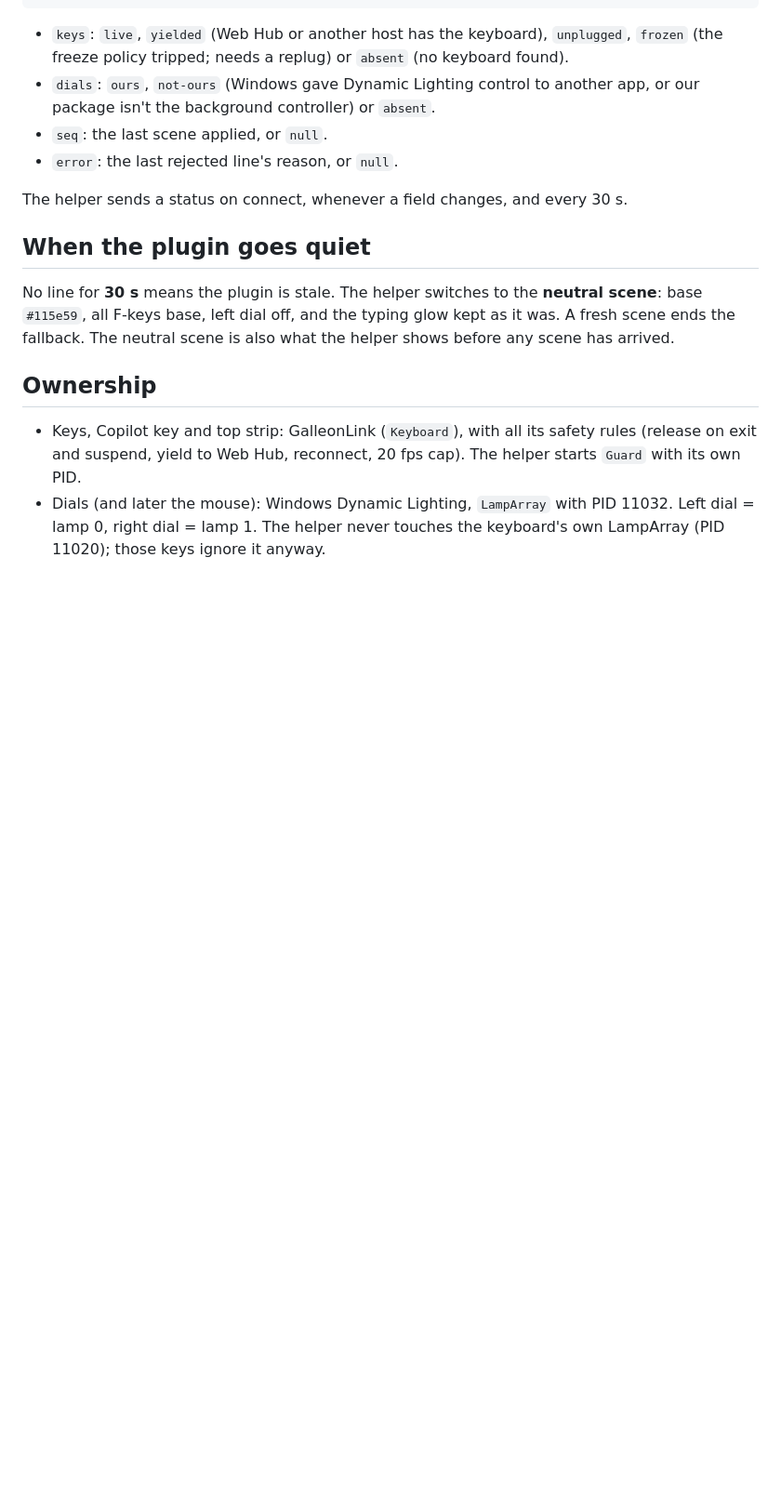
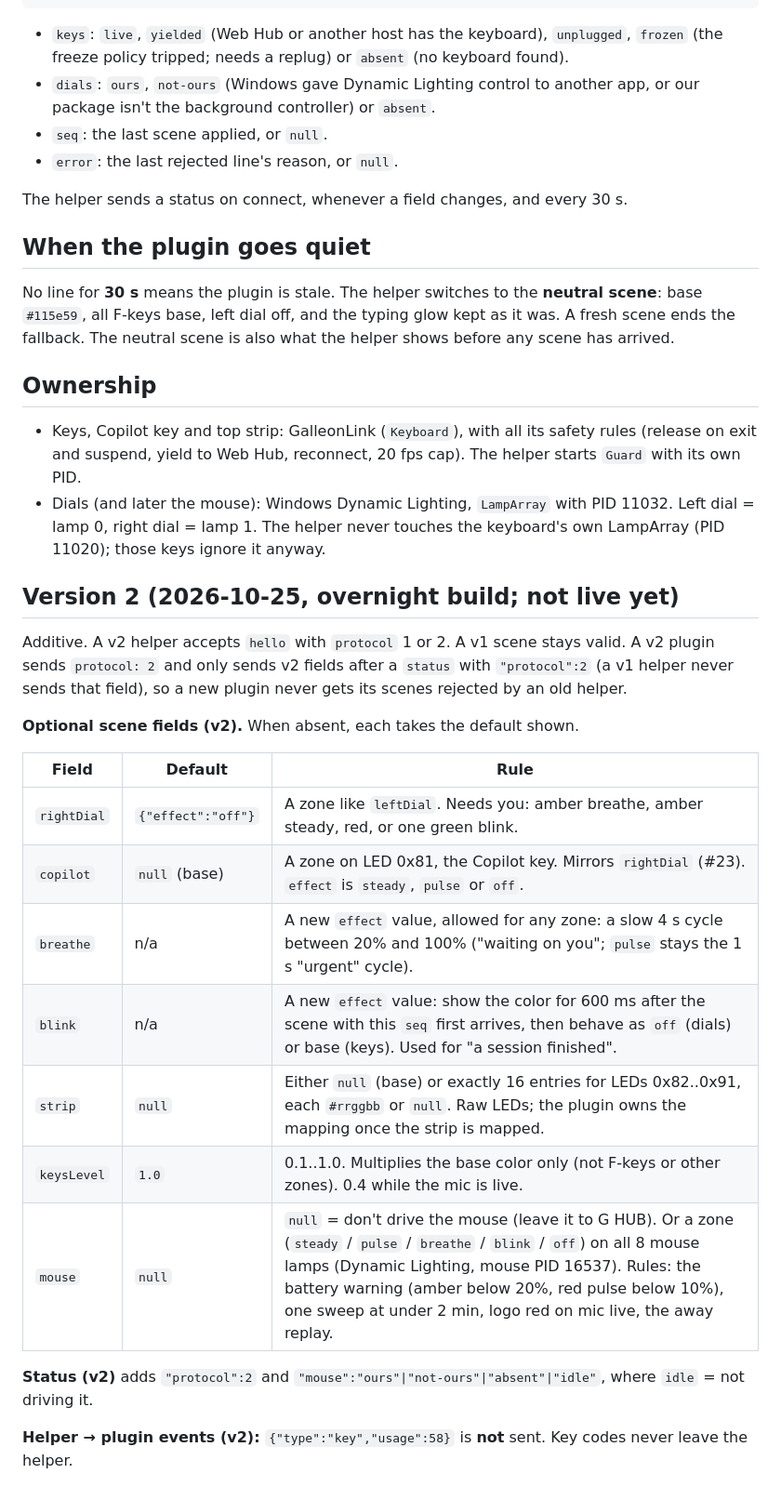
Before and after one commit to Aaryush1/GalleonCore, a Markdown page: lab/DESK-LIGHTS-PROTOCOL.md, the part around the change. Shown at 93% size. Drawn GitHub-style; blank space fills up the shorter version.

Commit message:
lab: desk lights protocol v2 (right dial, Copilot, strip, mouse, breathe/blink, keysLevel)
Co-Authored-By: Claude Opus 5.5 <noreply@anthropic.com>

```diff
--- a/lab/DESK-LIGHTS-PROTOCOL.md
+++ b/lab/DESK-LIGHTS-PROTOCOL.md
@@ -52,3 +52,23 @@ No line for **30 s** means the plugin is stale. The helper switches to the **neu
 
 - Keys, Copilot key and top strip: GalleonLink (`Keyboard`), with all its safety rules (release on exit and suspend, yield to Web Hub, reconnect, 20 fps cap). The helper starts `Guard` with its own PID.
 - Dials (and later the mouse): Windows Dynamic Lighting, `LampArray` with PID 11032. Left dial = lamp 0, right dial = lamp 1. The helper never touches the keyboard's own LampArray (PID 11020); those keys ignore it anyway.
+
+## Version 2 (2026-10-25, overnight build; not live yet)
+
+Additive. A v2 helper accepts `hello` with `protocol` 1 or 2. A v1 scene stays valid. A v2 plugin sends `protocol: 2` and only sends v2 fields after a `status` with `"protocol":2` (a v1 helper never sends that field), so a new plugin never gets its scenes rejected by an old helper.
+
+**Optional scene fields (v2).** When absent, each takes the default shown.
+
+| Field | Default | Rule |
+|---|---|---|
+| `rightDial` | `{"effect":"off"}` | A zone like `leftDial`. Needs you: amber breathe, amber steady, red, or one green blink. |
+| `copilot` | `null` (base) | A zone on LED 0x81, the Copilot key. Mirrors `rightDial` (#23). `effect` is `steady`, `pulse` or `off`. |
+| `breathe` | n/a | A new `effect` value, allowed for any zone: a slow 4 s cycle between 20% and 100% ("waiting on you"; `pulse` stays the 1 s "urgent" cycle). |
+| `blink` | n/a | A new `effect` value: show the color for 600 ms after the scene with this `seq` first arrives, then behave as `off` (dials) or base (keys). Used for "a session finished". |
+| `strip` | `null` | Either `null` (base) or exactly 16 entries for LEDs 0x82..0x91, each `#rrggbb` or `null`. Raw LEDs; the plugin owns the mapping once the strip is mapped. |
+| `keysLevel` | `1.0` | 0.1..1.0. Multiplies the base color only (not F-keys or other zones). 0.4 while the mic is live. |
+| `mouse` | `null` | `null` = don't drive the mouse (leave it to G HUB). Or a zone (`steady` / `pulse` / `breathe` / `blink` / `off`) on all 8 mouse lamps (Dynamic Lighting, mouse PID 16537). Rules: the battery warning (amber below 20%, red pulse below 10%), one sweep at under 2 min, logo red on mic live, the away replay. |
+
+**Status (v2)** adds `"protocol":2` and `"mouse":"ours"|"not-ours"|"absent"|"idle"`, where `idle` = not driving it.
+
+**Helper → plugin events (v2):** `{"type":"key","usage":58}` is **not** sent. Key codes never leave the helper.
```
